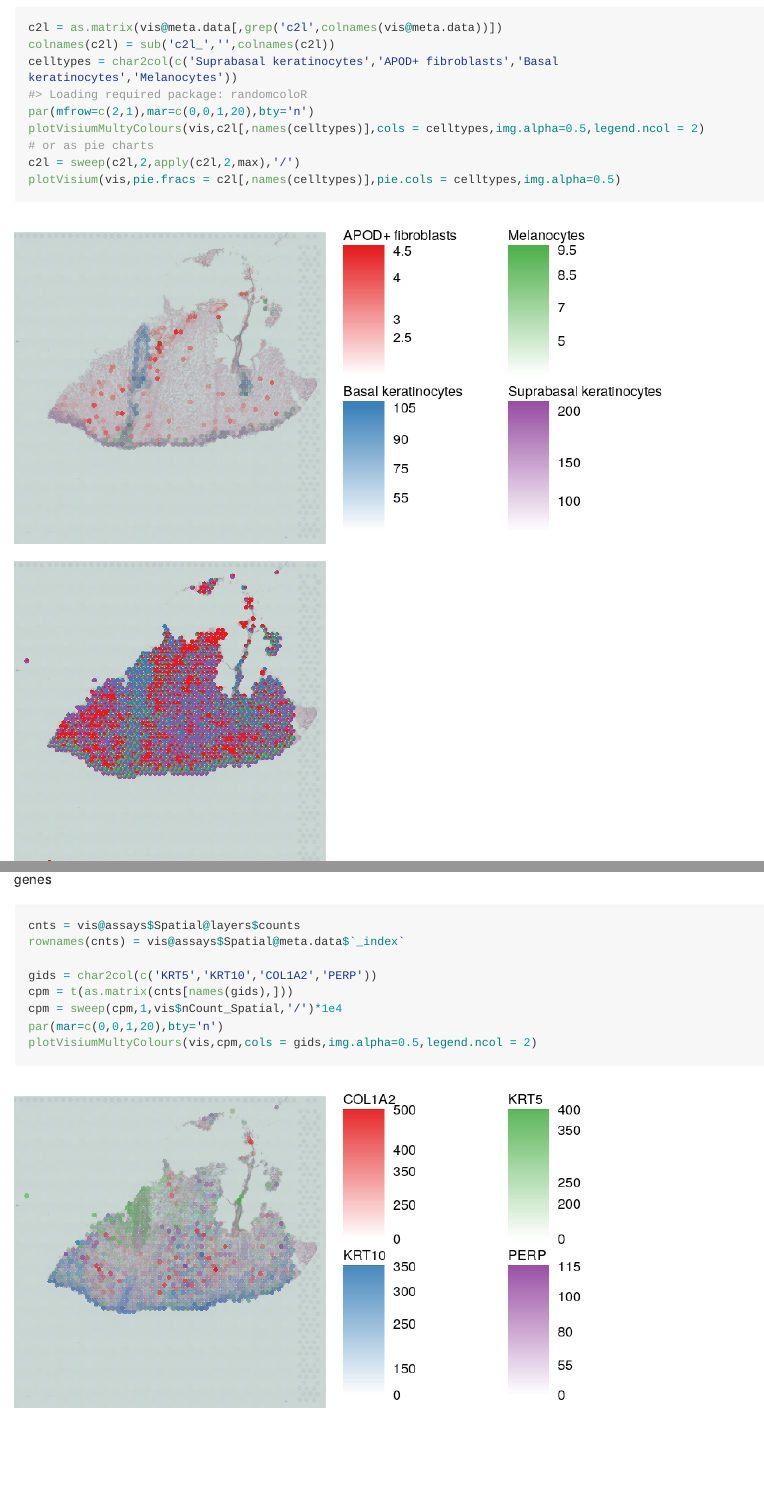
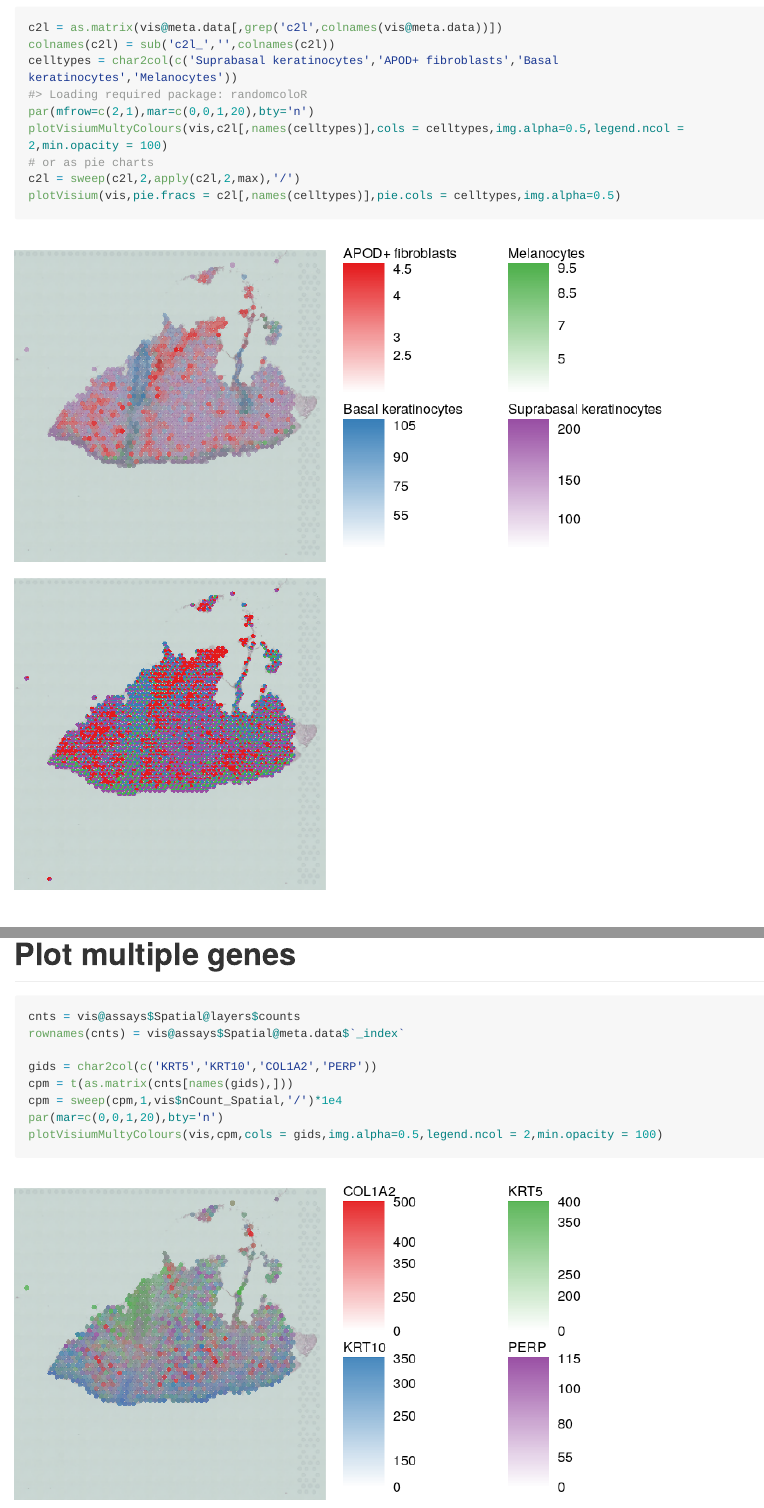
Before and after one commit to cellgeni/visutils, an R Markdown document (vignettes/Visualization.Rmd): the page in a window 1100 px wide, from 1380 px down before the commit and from 1400 px down after it, so that both start at the same text, and a second part further down, joined at a grey line. The pictures show the output file vignettes/Visualization.md that the author committed with the source, drawn offline in the style of GitHub; long lines of code are wrapped.

Commit message:
fix visualization vignette

````diff
--- a/vignettes/Visualization.Rmd
+++ b/vignettes/Visualization.Rmd
@@ -39,18 +39,22 @@ file.remove(tmpfile)
 par(mar=c(0,0,1,5),bty='n')
 plotVisium(vis,vis$nCount_Spatial,legend.args = list(title='UMI'))
 ```
+
 # Plot multiple microenvironments
+
 ```{r fig.width=8,fig.height=8}
 c2l = as.matrix(vis@meta.data[,grep('c2l',colnames(vis@meta.data))])
 colnames(c2l) = sub('c2l_','',colnames(c2l))
 celltypes = char2col(c('Suprabasal keratinocytes','APOD+ fibroblasts','Basal keratinocytes','Melanocytes'))
 par(mfrow=c(2,1),mar=c(0,0,1,20),bty='n')
-plotVisiumMultyColours(vis,c2l[,names(celltypes)],cols = celltypes,img.alpha=0.5,legend.ncol = 2)
+plotVisiumMultyColours(vis,c2l[,names(celltypes)],cols = celltypes,img.alpha=0.5,legend.ncol = 2,min.opacity = 100)
 # or as pie charts
 c2l = sweep(c2l,2,apply(c2l,2,max),'/')
 plotVisium(vis,pie.fracs = c2l[,names(celltypes)],pie.cols = celltypes,img.alpha=0.5)
 ```
+
 # Plot multiple genes
+
 ```{r fig.width=8,fig.height=4}
 cnts = vis@assays$Spatial@layers$counts
 rownames(cnts) = vis@assays$Spatial@meta.data$`_index`
@@ -59,5 +63,5 @@ gids = char2col(c('KRT5','KRT10','COL1A2','PERP'))
 cpm = t(as.matrix(cnts[names(gids),]))
 cpm = sweep(cpm,1,vis$nCount_Spatial,'/')*1e4
 par(mar=c(0,0,1,20),bty='n')
-plotVisiumMultyColours(vis,cpm,cols = gids,img.alpha=0.5,legend.ncol = 2)
+plotVisiumMultyColours(vis,cpm,cols = gids,img.alpha=0.5,legend.ncol = 2,min.opacity = 100)
 ```
````
Also changed, not shown: vignettes/Visualization.md, vignettes/Visualization_files/figure-gfm/unnamed-chunk-4-1.png, vignettes/Visualization_files/figure-gfm/unnamed-chunk-5-1.png, vignettes/Visualization.Rmd (2 more changed lines).
